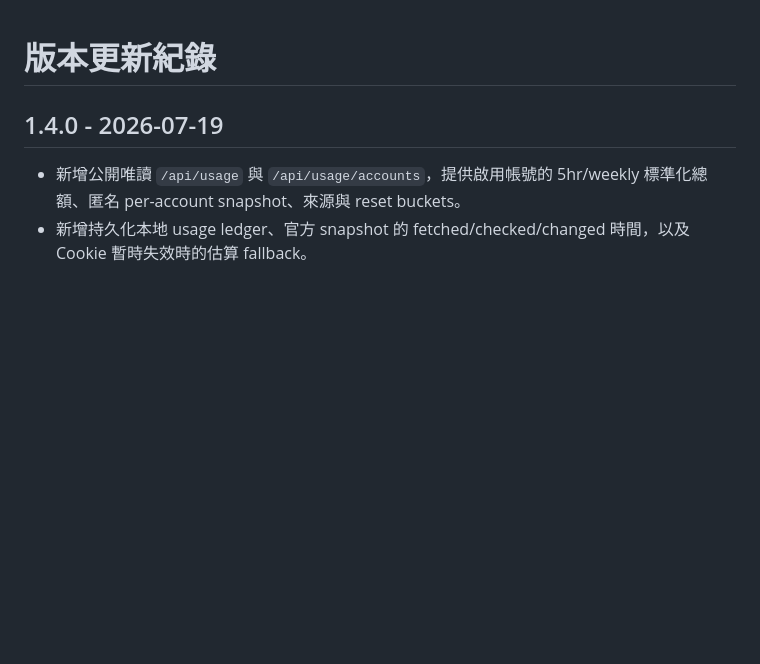
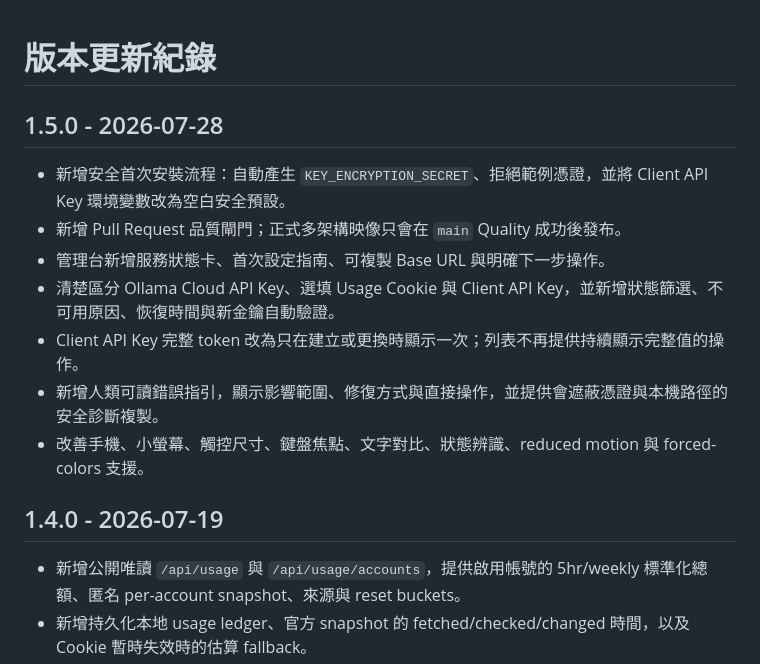
Before and after one commit to WildenChen/ollama-cloud-proxy, a Markdown page: docs/changelog.md, the part around the change. GitHub-like rendering; blank space fills up the shorter version.

Commit message:
Add 1.5.0 release notes

```diff
--- a/docs/changelog.md
+++ b/docs/changelog.md
@@ -1,4 +1,14 @@
 # 版本更新紀錄
+
+## 1.5.0 - 2026-07-28
+
+- 新增安全首次安裝流程：自動產生 `KEY_ENCRYPTION_SECRET`、拒絕範例憑證，並將 Client API Key 環境變數改為空白安全預設。
+- 新增 Pull Request 品質閘門；正式多架構映像只會在 `main` Quality 成功後發布。
+- 管理台新增服務狀態卡、首次設定指南、可複製 Base URL 與明確下一步操作。
+- 清楚區分 Ollama Cloud API Key、選填 Usage Cookie 與 Client API Key，並新增狀態篩選、不可用原因、恢復時間與新金鑰自動驗證。
+- Client API Key 完整 token 改為只在建立或更換時顯示一次；列表不再提供持續顯示完整值的操作。
+- 新增人類可讀錯誤指引，顯示影響範圍、修復方式與直接操作，並提供會遮蔽憑證與本機路徑的安全診斷複製。
+- 改善手機、小螢幕、觸控尺寸、鍵盤焦點、文字對比、狀態辨識、reduced motion 與 forced-colors 支援。
 
 ## 1.4.0 - 2026-07-19
 
```
